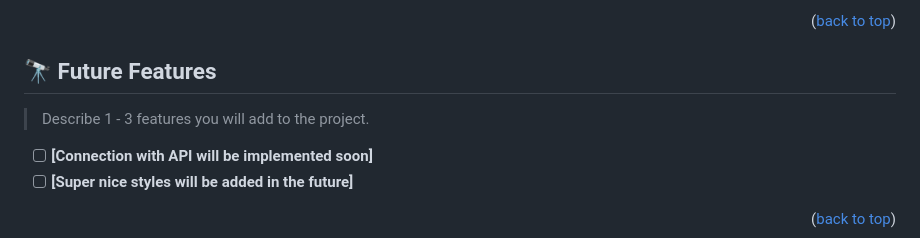
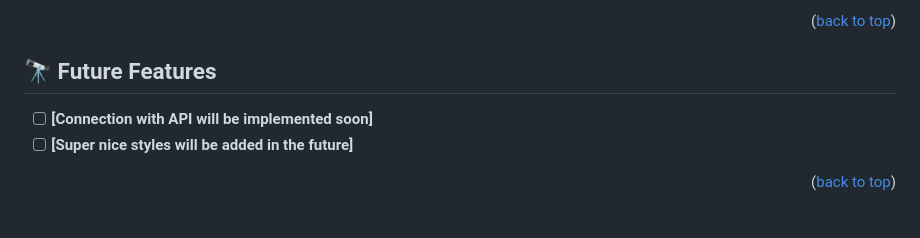
Before and after one commit to Sparktan24/Leaderboard-, a Markdown page: README.md, the part around the change. Drawn GitHub-style; blank space fills up the shorter version.

```diff
--- a/README.md
+++ b/README.md
@@ -218,8 +218,6 @@ Example:
 
 ## 🔭 Future Features <a name="future-features"></a>
 
-> Describe 1 - 3 features you will add to the project.
-
 - [ ] **[Connection with API will be implemented soon]**
 - [ ] **[Super nice styles will be added in the future]**
 
```
